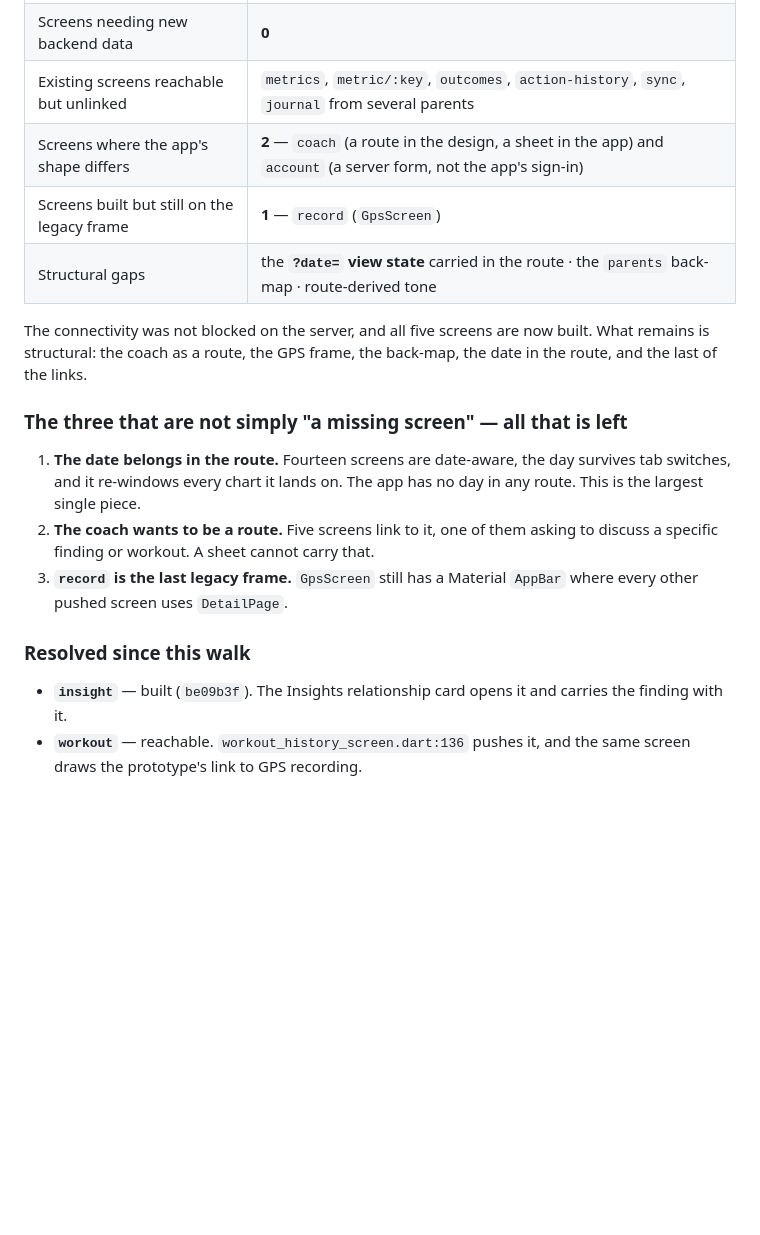
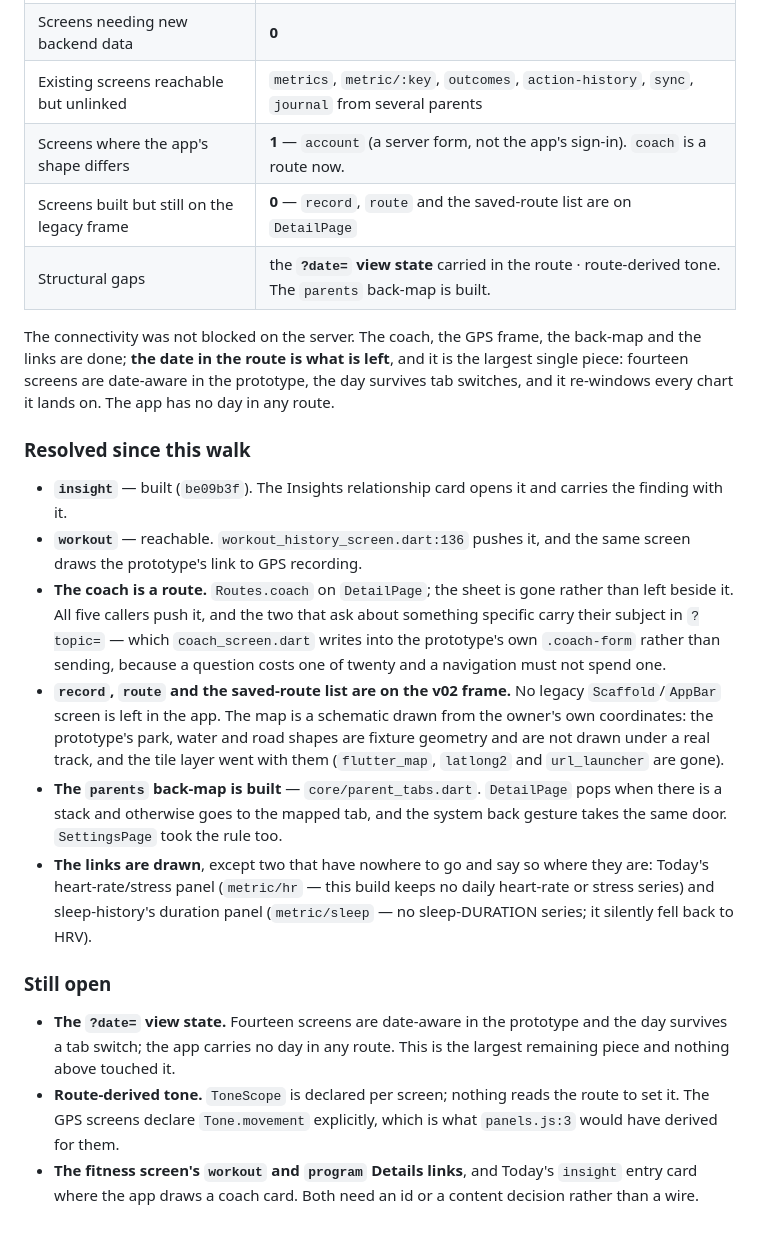
Before and after one commit to Anshuman115/healthee, a Markdown page: docs/V02_CONNECTIVITY.md, the part around the change. GitHub-like rendering; blank space fills up the shorter version.

Commit message:
docs: the connectivity map, against what is now wired
The walk's own scoreboard was still claiming the coach is a sheet,
`record` is on the legacy frame and the back-map does not exist. All
three are done, and so are the links — bar two that have nowhere to go
and say so at the call site rather than opening a neighbour.

What is left is the `?date=` view state and route-derived tone, and the
doc now says that instead.

```diff
--- a/docs/V02_CONNECTIVITY.md
+++ b/docs/V02_CONNECTIVITY.md
@@ -215,23 +215,15 @@ heart-rate/stress dual chart with a scrubber, `Add your context` → `journal`,
 | Screens missing outright | **0** — `body`, `fitness`, `recovery` and `sleep-history` are built; `insight` before them |
 | Screens needing new backend data | **0** |
 | Existing screens reachable but unlinked | `metrics`, `metric/:key`, `outcomes`, `action-history`, `sync`, `journal` from several parents |
-| Screens where the app's shape differs | **2** — `coach` (a route in the design, a sheet in the app) and `account` (a server form, not the app's sign-in) |
-| Screens built but still on the legacy frame | **1** — `record` (`GpsScreen`) |
-| Structural gaps | the **`?date=` view state** carried in the route · the `parents` back-map · route-derived tone |
+| Screens where the app's shape differs | **1** — `account` (a server form, not the app's sign-in). `coach` is a route now. |
+| Screens built but still on the legacy frame | **0** — `record`, `route` and the saved-route list are on `DetailPage` |
+| Structural gaps | the **`?date=` view state** carried in the route · route-derived tone. The `parents` back-map is built. |
 
-The connectivity was not blocked on the server, and all five screens are now
-built. What remains is structural: the coach as a route, the GPS frame, the
-back-map, the date in the route, and the last of the links.
-
-### The three that are not simply "a missing screen" — all that is left
-
-1. **The date belongs in the route.** Fourteen screens are date-aware, the day
-   survives tab switches, and it re-windows every chart it lands on. The app has
-   no day in any route. This is the largest single piece.
-2. **The coach wants to be a route.** Five screens link to it, one of them
-   asking to discuss a specific finding or workout. A sheet cannot carry that.
-3. **`record` is the last legacy frame.** `GpsScreen` still has a Material
-   `AppBar` where every other pushed screen uses `DetailPage`.
+The connectivity was not blocked on the server. The coach, the GPS frame, the
+back-map and the links are done; **the date in the route is what is left**, and
+it is the largest single piece: fourteen screens are date-aware in the
+prototype, the day survives tab switches, and it re-windows every chart it lands
+on. The app has no day in any route.
 
 ### Resolved since this walk
 
@@ -239,3 +231,33 @@ back-map, the date in the route, and the last of the links.
   carries the finding with it.
 - **`workout`** — reachable. `workout_history_screen.dart:136` pushes it, and
   the same screen draws the prototype's link to GPS recording.
+- **The coach is a route.** `Routes.coach` on `DetailPage`; the sheet is gone
+  rather than left beside it. All five callers push it, and the two that ask
+  about something specific carry their subject in `?topic=` — which
+  `coach_screen.dart` writes into the prototype's own `.coach-form` rather than
+  sending, because a question costs one of twenty and a navigation must not
+  spend one.
+- **`record`, `route` and the saved-route list are on the v02 frame.** No legacy
+  `Scaffold`/`AppBar` screen is left in the app. The map is a schematic drawn
+  from the owner's own coordinates: the prototype's park, water and road shapes
+  are fixture geometry and are not drawn under a real track, and the tile layer
+  went with them (`flutter_map`, `latlong2` and `url_launcher` are gone).
+- **The `parents` back-map is built** — `core/parent_tabs.dart`. `DetailPage`
+  pops when there is a stack and otherwise goes to the mapped tab, and the
+  system back gesture takes the same door. `SettingsPage` took the rule too.
+- **The links are drawn**, except two that have nowhere to go and say so where
+  they are: Today's heart-rate/stress panel (`metric/hr` — this build keeps no
+  daily heart-rate or stress series) and sleep-history's duration panel
+  (`metric/sleep` — no sleep-DURATION series; it silently fell back to HRV).
+
+### Still open
+
+- **The `?date=` view state.** Fourteen screens are date-aware in the prototype
+  and the day survives a tab switch; the app carries no day in any route. This
+  is the largest remaining piece and nothing above touched it.
+- **Route-derived tone.** `ToneScope` is declared per screen; nothing reads the
+  route to set it. The GPS screens declare `Tone.movement` explicitly, which is
+  what `panels.js:3` would have derived for them.
+- **The fitness screen's `workout` and `program` Details links**, and Today's
+  `insight` entry card where the app draws a coach card. Both need an id or a
+  content decision rather than a wire.
```
